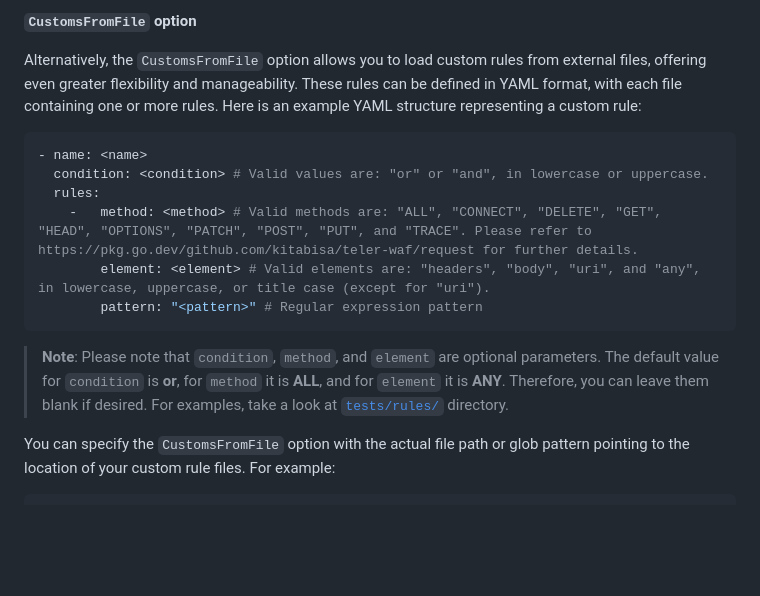
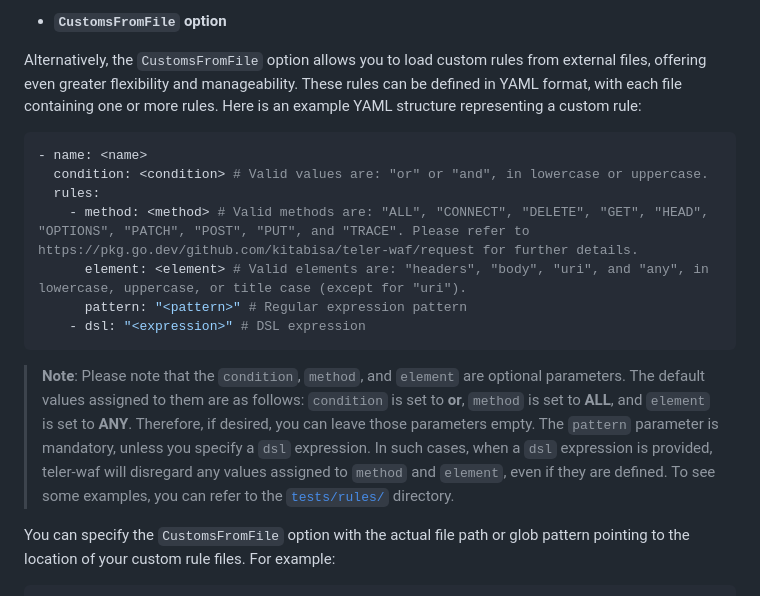
Before and after one commit to teler-sh/teler-waf, a Markdown page: README.md, the part around one of its changes. Drawn GitHub-style; blank space fills up the shorter version.

````diff
--- a/README.md
+++ b/README.md
@@ -180,5 +193,5 @@ In the `Customs` option, you provide an array of `teler.Rule` structures. Each `
 
-**`CustomsFromFile` option**
+- **`CustomsFromFile` option**
 
 Alternatively, the `CustomsFromFile` option allows you to load custom rules from external files, offering even greater flexibility and manageability. These rules can be defined in YAML format, with each file containing one or more rules. Here is an example YAML structure representing a custom rule:
 
@@ -186,12 +199,13 @@ Alternatively, the `CustomsFromFile` option allows you to load custom rules from
 - name: <name>
   condition: <condition> # Valid values are: "or" or "and", in lowercase or uppercase.
   rules:
-    -	method: <method> # Valid methods are: "ALL", "CONNECT", "DELETE", "GET", "HEAD", "OPTIONS", "PATCH", "POST", "PUT", and "TRACE". Please refer to https://pkg.go.dev/github.com/kitabisa/teler-waf/request for further details.
-    	element: <element> # Valid elements are: "headers", "body", "uri", and "any", in lowercase, uppercase, or title case (except for "uri").
-    	pattern: "<pattern>" # Regular expression pattern
+    - method: <method> # Valid methods are: "ALL", "CONNECT", "DELETE", "GET", "HEAD", "OPTIONS", "PATCH", "POST", "PUT", and "TRACE". Please refer to https://pkg.go.dev/github.com/kitabisa/teler-waf/request for further details.
+      element: <element> # Valid elements are: "headers", "body", "uri", and "any", in lowercase, uppercase, or title case (except for "uri").
+      pattern: "<pattern>" # Regular expression pattern
+    - dsl: "<expression>" # DSL expression
 ```
 
-> **Note**: Please note that `condition`, `method`, and `element` are optional parameters. The default value for `condition` is **or**, for `method` it is **ALL**, and for `element` it is **ANY**. Therefore, you can leave them blank if desired. For examples, take a look at [`tests/rules/`](https://github.com/kitabisa/teler-waf/tree/master/tests/rules/valid) directory.
+> **Note**: Please note that the `condition`, `method`, and `element` are optional parameters. The default values assigned to them are as follows: `condition` is set to **or**, `method` is set to **ALL**, and `element` is set to **ANY**. Therefore, if desired, you can leave those parameters empty. The `pattern` parameter is mandatory, unless you specify a `dsl` expression. In such cases, when a `dsl` expression is provided, teler-waf will disregard any values assigned to `method` and `element`, even if they are defined. To see some examples, you can refer to the [`tests/rules/`](https://github.com/kitabisa/teler-waf/tree/master/tests/rules/valid) directory.
 
 You can specify the `CustomsFromFile` option with the actual file path or glob pattern pointing to the location of your custom rule files. For example:
 
````
Also changed, not shown: other parts of README.md (+118 -7 lines).
